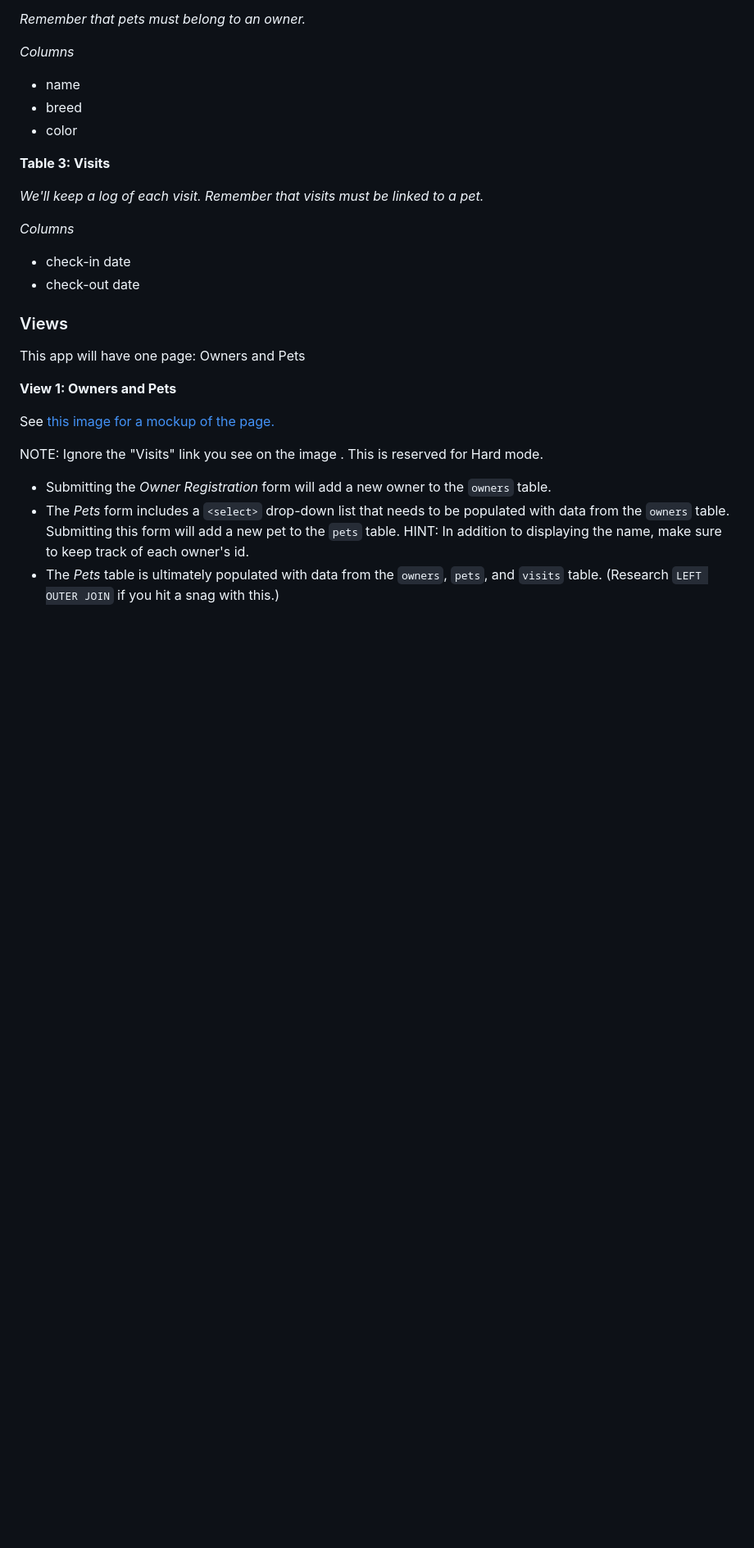
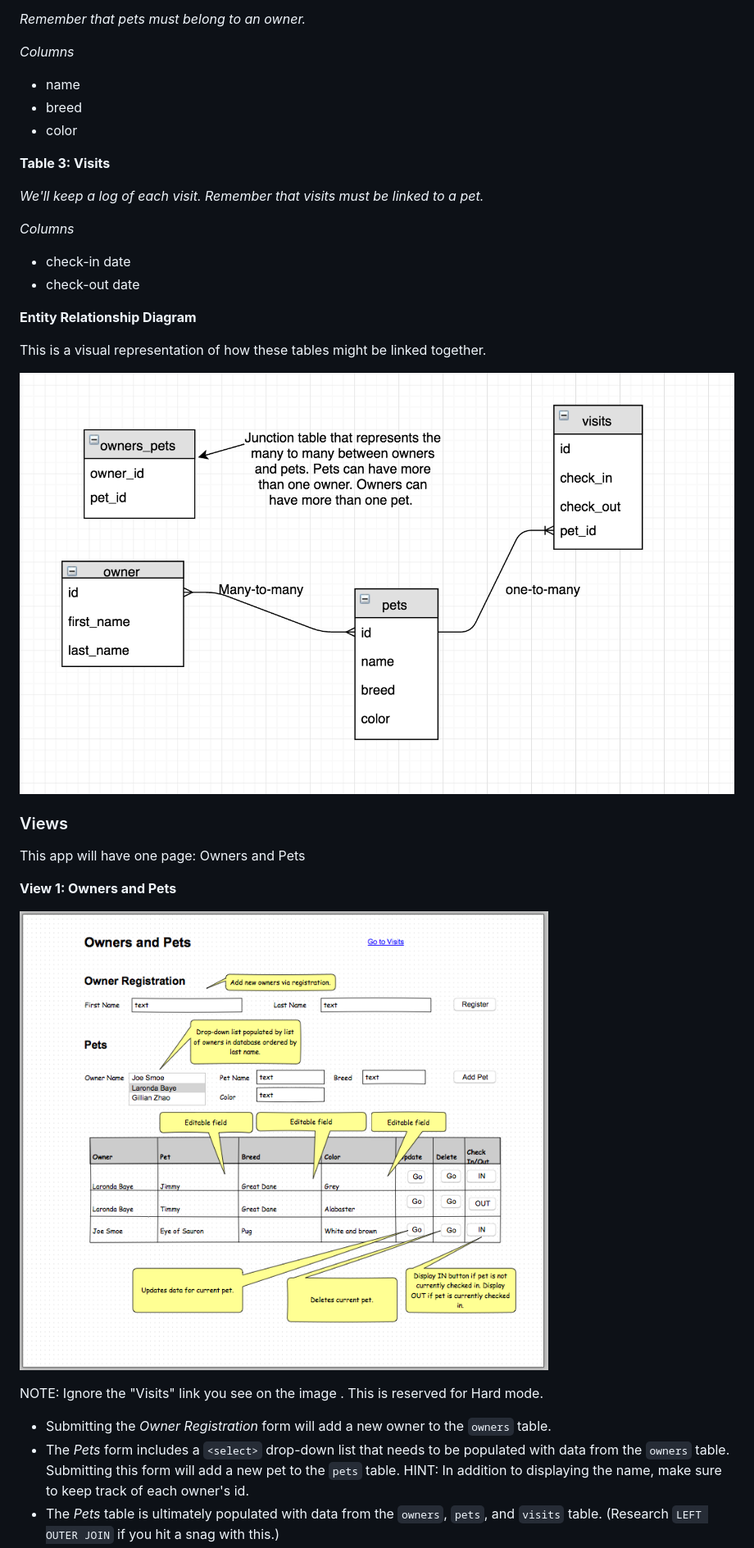
Before and after one commit to clark535/Pet-hotel-mycopy, a Markdown page: README.md, the part around the change printed below. Shown: that part at 82% size. Drawn GitHub-style; pictures changed too: images/entity-relationship-diagram.png (added), images/wireframe.png (added); blank space fills up the shorter version.

Commit message:
update with images

```diff
--- a/README.md
+++ b/README.md
@@ -47,12 +50,19 @@ _Columns_
 * check-in date
 * check-out date
 
+**Entity Relationship Diagram**
+
+This is a visual representation of how these tables might be linked together.
+
+![Entity Relationship Diagram](images/entity-relationship-diagram.png)
+
 ### Views
+
 This app will have one page: Owners and Pets
 
 **View 1: Owners and Pets**
 
-See [this image for a mockup of the page.](https://drive.google.com/file/d/0B10Wu-zrSBwMZ1E0Y2ZYazVXdlE/view?usp=sharing)
+![Wireframe](images/wireframe.png)
 
 NOTE: Ignore the "Visits" link you see on the image . This is reserved for Hard mode.
 
```
Also changed, not shown: other parts of README.md (+14 -10 lines).
